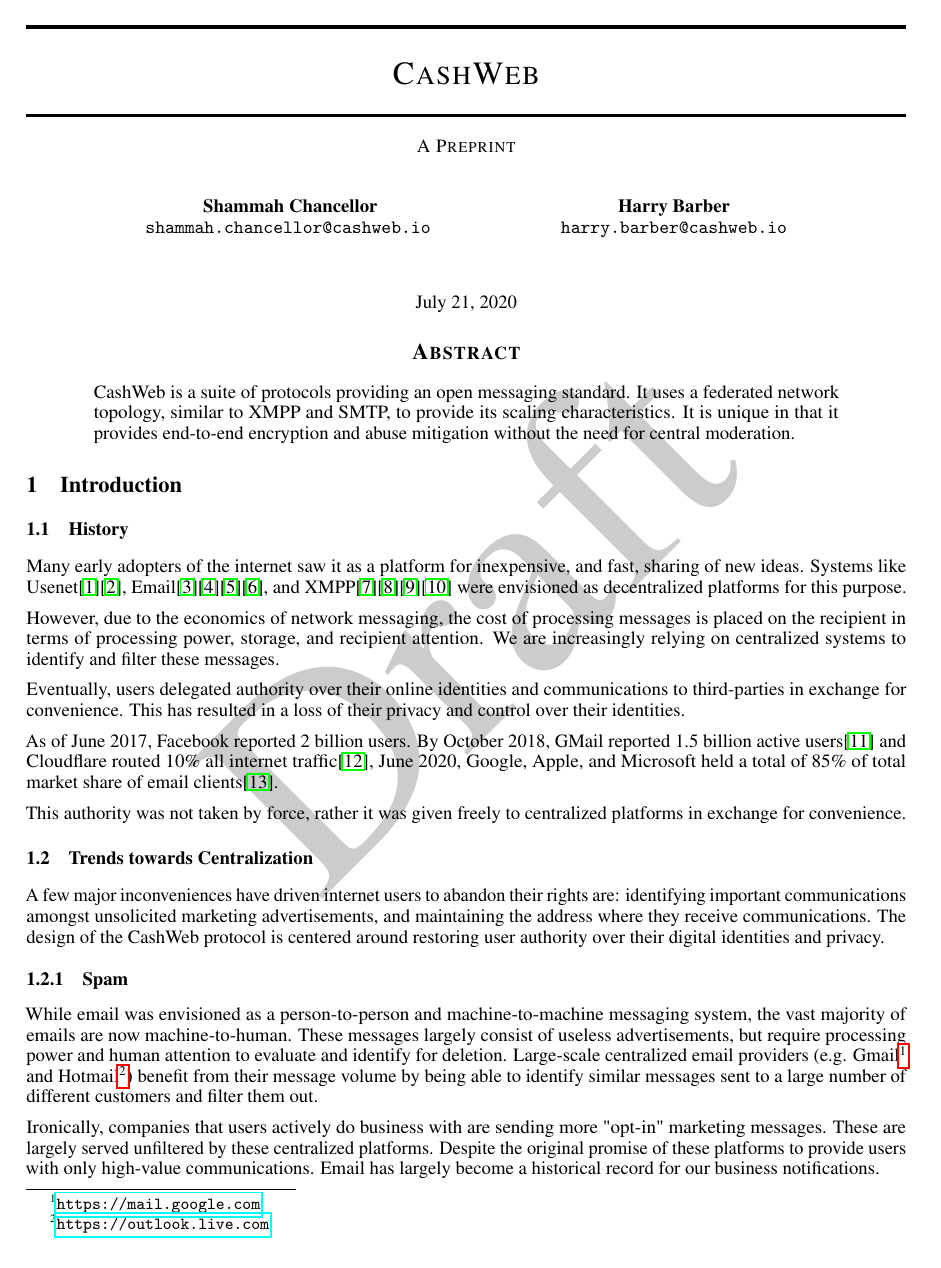
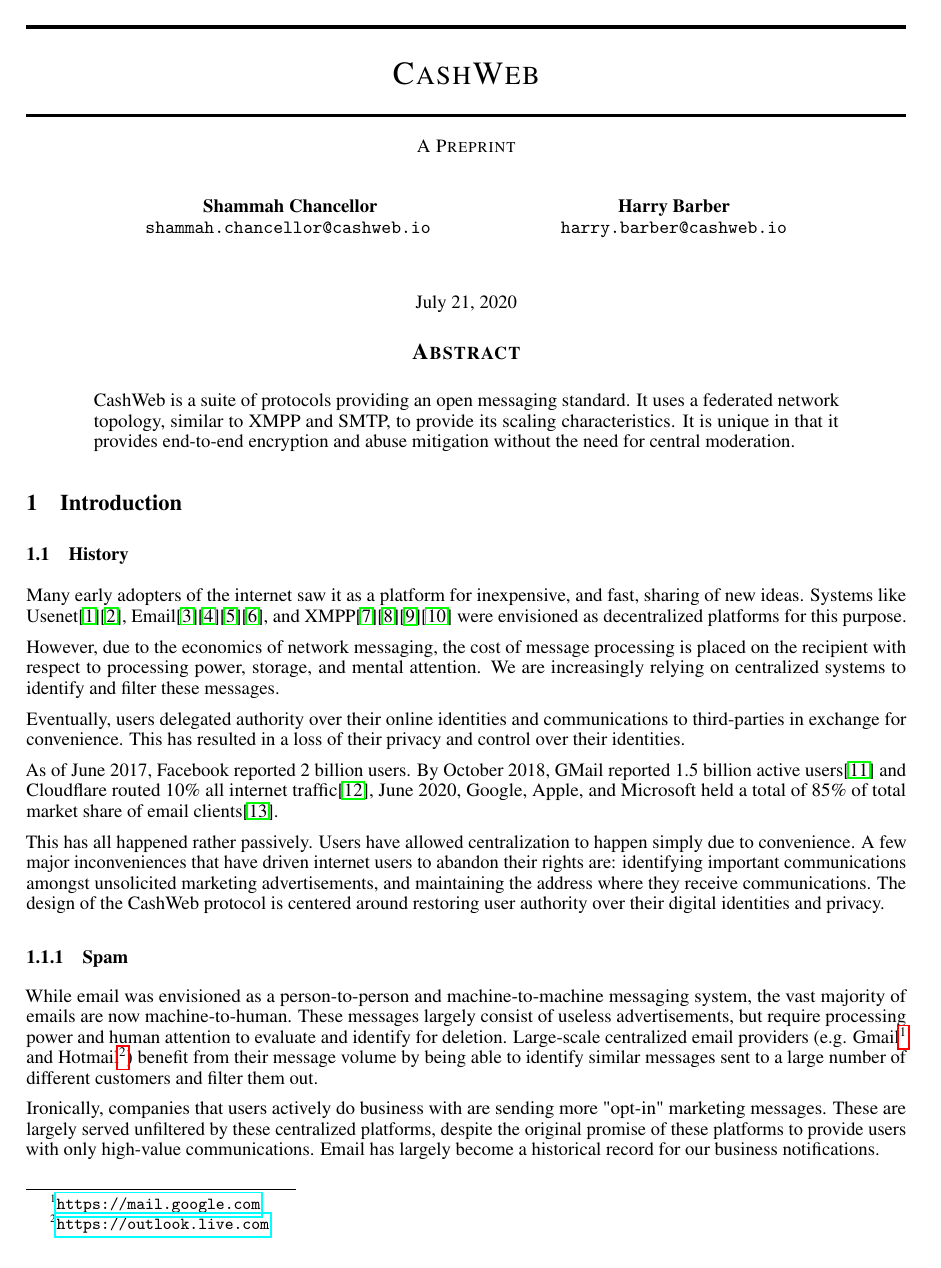
Before and after one commit to yzfun/specifications, a LaTeX paper (cashweb/whitepaper.tex): page 1 of 7. Compiled offline with pdfLaTeX.

Commit message:
Misc fixes

```diff
--- a/cashweb/whitepaper.tex
+++ b/cashweb/whitepaper.tex
@@ -3,9 +3,8 @@
 \usepackage{savesym}
 \usepackage{arxiv}
 \usepackage{amsthm}
-\usepackage{physics}
-\savesymbol{order}
 \usepackage{url}
+\usepackage{graphics}
 
 \usepackage[utf8]{inputenc} % allow utf-8 input
 \usepackage[T1]{fontenc}  % use 8-bit T1 fonts
@@ -18,16 +17,12 @@
 \usepackage{lipsum}
 \usepackage{float}
 \usepackage{msc}
-\restoresymbol{PHYS}{iint}
 
 \drawframe{no}
 \setlength{\instdist}{5cm}
 \setlength{\instwidth}{2.5cm}
 \setlength{\envinstdist}{3cm}
 \setlength{\actionwidth}{3.5cm}
-
-\usepackage{draftwatermark}
-\SetWatermarkText{Draft}
 
 \title{CashWeb}
 
@@ -55,27 +50,23 @@ Many early adopters of the internet saw it as a platform for inexpensive, and fa
 % Explain how users had rights here and how it was good
 % Slower run up to it all collapsing rather than jumping in - we can pace it like a epic film here
 
-However, due to the economics of network messaging, the cost of processing messages is placed on the recipient in terms of processing power, storage, and recipient attention. We are increasingly relying on centralized systems to identify and filter these messages.
+However, due to the economics of network messaging, the cost of message processing is placed on the recipient with respect to processing power, storage, and mental attention. We are increasingly relying on centralized systems to identify and filter these messages.
 
 Eventually, users delegated authority over their online identities and communications to third-parties in exchange for convenience. This has resulted in a loss of their privacy and control over their identities.
 
 As of June 2017, Facebook reported 2 billion users. By October 2018, GMail reported 1.5 billion active users\cite{gmail2018} and Cloudflare routed 10\% all internet traffic\cite{cloudflare2018}, June 2020, Google, Apple, and Microsoft held a total of 85\% of total market share of email clients\cite{emailshare2020}.
 
-This authority was not taken by force, rather it was given freely to centralized platforms in exchange for convenience.
-
-\subsection{Trends towards Centralization}
-
-A few major inconveniences have driven internet users to abandon their rights are: identifying important communications amongst unsolicited marketing advertisements, and maintaining the address where they receive communications. The design of the CashWeb protocol is centered around restoring user authority over their digital identities and privacy.
+This has all happened rather passively. Users have allowed centralization to happen simply due to convenience. A few major inconveniences that have driven internet users to abandon their rights are: identifying important communications amongst unsolicited marketing advertisements, and maintaining the address where they receive communications. The design of the CashWeb protocol is centered around restoring user authority over their digital identities and privacy.
 
 \subsubsection{Spam}
 
 While email was envisioned as a person-to-person and machine-to-machine messaging system, the vast majority of emails are now machine-to-human. These messages largely consist of useless advertisements, but require processing power and human attention to evaluate and identify for deletion. Large-scale centralized email providers (e.g. Gmail\footnote{\url{https://mail.google.com}} and Hotmail\footnote{\url{https://outlook.live.com}}) benefit from their message volume by being able to identify similar messages sent to a large number of different customers and filter them out.
 
-Ironically, companies that users actively do business with are sending more "opt-in" marketing messages. These are largely served unfiltered by these centralized platforms. Despite the original promise of these platforms to provide users with only high-value communications. Email has largely become a historical record for our business notifications.
+Ironically, companies that users actively do business with are sending more "opt-in" marketing messages. These are largely served unfiltered by these centralized platforms, despite the original promise of these platforms to provide users with only high-value communications. Email has largely become a historical record for our business notifications.
 
 As a result of Spam, much of our high-value communications with personal acquaintances have moved to other digital platforms like SMS, Telegram, Messenger, WhatsApp, Twitter, and Signal. However, in order to dissuade spam on these platforms, they require providing a telephone number, or email, or both, in order to have an account.
 
-If a "user" starts producing too much-unwanted content on these systems, the account is restricted or delete, and the pinned phone number or email address is permanently banned. These identifiers are difficult to obtain due to the restrictions around sign-ups placed by email providers, and the cost associated with purchasing a phone number.
+If a "user" starts producing too much unwanted content on these systems, the account is restricted or deleted. The pinned phone number, or email address, is permanently banned. These identifiers are difficult to obtain due to the restrictions around sign-ups placed by email providers, and the cost associated with purchasing a phone number.
 
 \subsubsection{Identity Management}
 
```
Also changed, not shown: cashweb/whitepaper.pdf, cashweb/whitepaper.tex (4 more changed lines).
